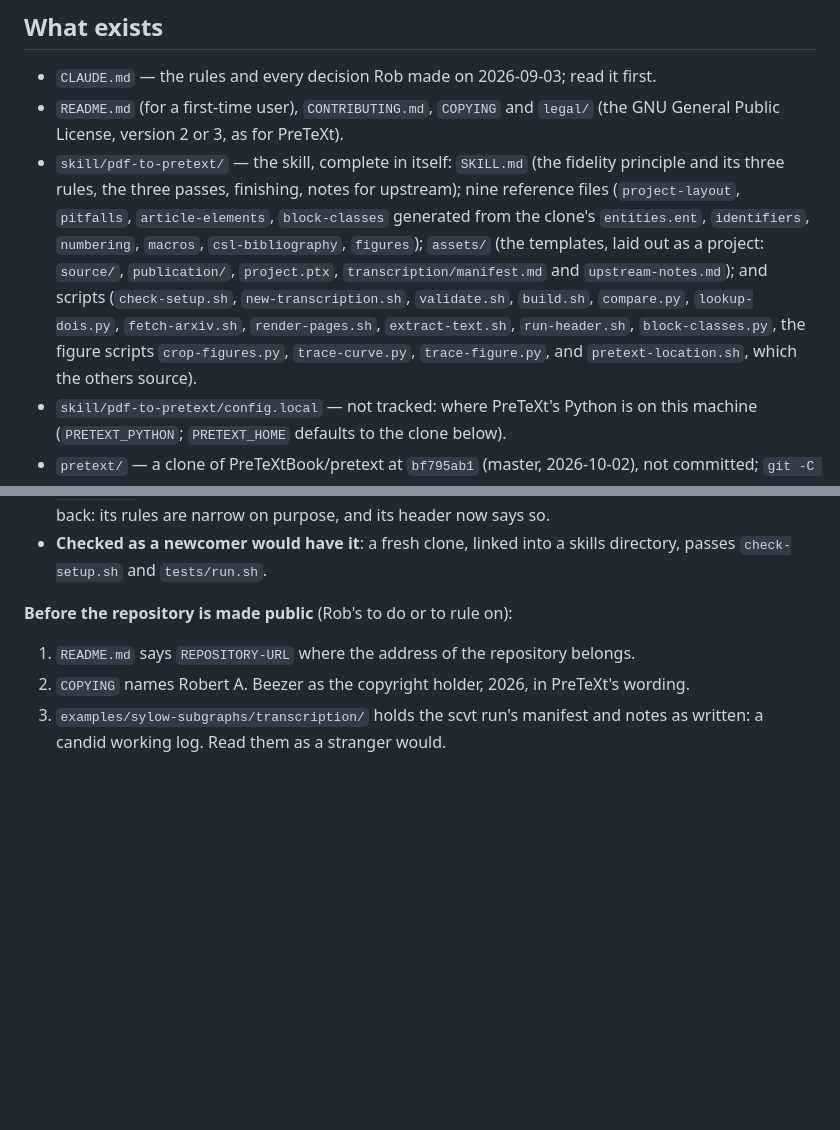
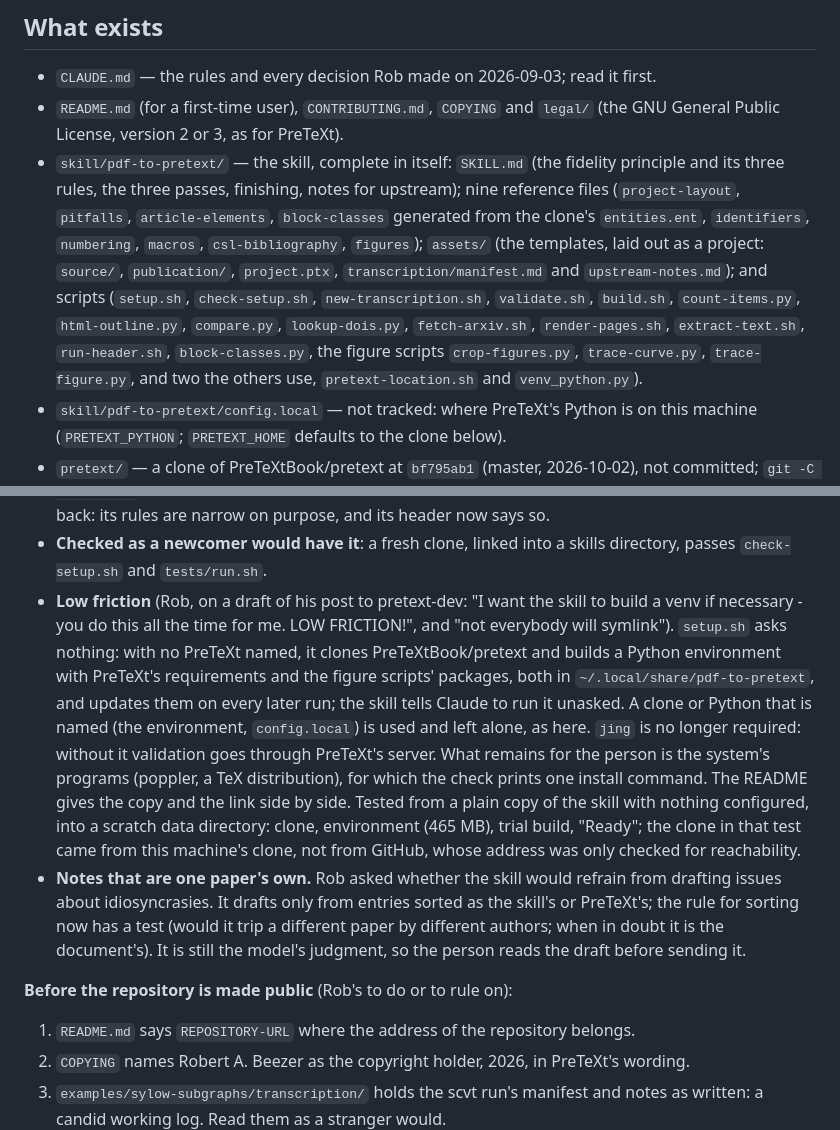
Before and after one commit to PreTeXtBook/pdf-to-pretext, a Markdown page: TRANSITION.md, 2 parts joined by grey strips. GitHub-like rendering; blank space fills up the shorter version.

Commit message:
Transition notes: setup without questions, the copy installation, and the test a note for upstream must pass
Co-Authored-By: Claude Opus 5.5 <noreply@anthropic.com>

```diff
--- a/TRANSITION.md
+++ b/TRANSITION.md
@@ -27,11 +27,12 @@ not a `file:` URL.
   generated from the clone's `entities.ent`, `identifiers`, `numbering`, `macros`,
   `csl-bibliography`, `figures`); `assets/` (the templates, laid out as a project:
   `source/`, `publication/`, `project.ptx`, `transcription/manifest.md` and
-  `upstream-notes.md`); and scripts (`check-setup.sh`, `new-transcription.sh`,
-  `validate.sh`, `build.sh`, `compare.py`, `lookup-dois.py`, `fetch-arxiv.sh`,
-  `render-pages.sh`, `extract-text.sh`, `run-header.sh`, `block-classes.py`, the figure
-  scripts `crop-figures.py`, `trace-curve.py`, `trace-figure.py`, and
-  `pretext-location.sh`, which the others source).
+  `upstream-notes.md`); and scripts (`setup.sh`, `check-setup.sh`, `new-transcription.sh`,
+  `validate.sh`, `build.sh`, `count-items.py`, `html-outline.py`, `compare.py`,
+  `lookup-dois.py`, `fetch-arxiv.sh`, `render-pages.sh`, `extract-text.sh`,
+  `run-header.sh`, `block-classes.py`, the figure scripts `crop-figures.py`,
+  `trace-curve.py`, `trace-figure.py`, and two the others use, `pretext-location.sh` and
+  `venv_python.py`).
 - `skill/pdf-to-pretext/config.local` — not tracked: where PreTeXt's Python is on this
   machine (`PRETEXT_PYTHON`; `PRETEXT_HOME` defaults to the clone below).
 - `pretext/` — a clone of PreTeXtBook/pretext at `bf795ab1` (master, 2026-10-02), not
@@ -137,6 +138,25 @@ section on transcribing from LaTeX.
   paper and were taken back: its rules are narrow on purpose, and its header now says so.
 - **Checked as a newcomer would have it**: a fresh clone, linked into a skills directory,
   passes `check-setup.sh` and `tests/run.sh`.
+- **Low friction** (Rob, on a draft of his post to pretext-dev: "I want the skill to build
+  a venv if necessary - you do this all the time for me.  LOW FRICTION!", and "not
+  everybody will symlink").  `setup.sh` asks nothing: with no PreTeXt named, it clones
+  PreTeXtBook/pretext and builds a Python environment with PreTeXt's requirements and the
+  figure scripts' packages, both in `~/.local/share/pdf-to-pretext`, and updates them on
+  every later run; the skill tells Claude to run it unasked.  A clone or Python that is
+  named (the environment, `config.local`) is used and left alone, as here.  `jing` is no
+  longer required: without it validation goes through PreTeXt's server.  What remains
+  for the person is the system's programs (poppler, a TeX distribution), for which the
+  check prints one install command.  The README gives the copy and the link side by
+  side.  Tested from a plain copy of the skill with nothing configured, into a scratch
+  data directory: clone, environment (465 MB), trial build, "Ready"; the clone in that
+  test came from this machine's clone, not from GitHub, whose address was only checked
+  for reachability.
+- **Notes that are one paper's own.**  Rob asked whether the skill would refrain from
+  drafting issues about idiosyncrasies.  It drafts only from entries sorted as the
+  skill's or PreTeXt's; the rule for sorting now has a test (would it trip a different
+  paper by different authors; when in doubt it is the document's).  It is still the
+  model's judgment, so the person reads the draft before sending it.
 
 **Before the repository is made public** (Rob's to do or to rule on):
 
```
